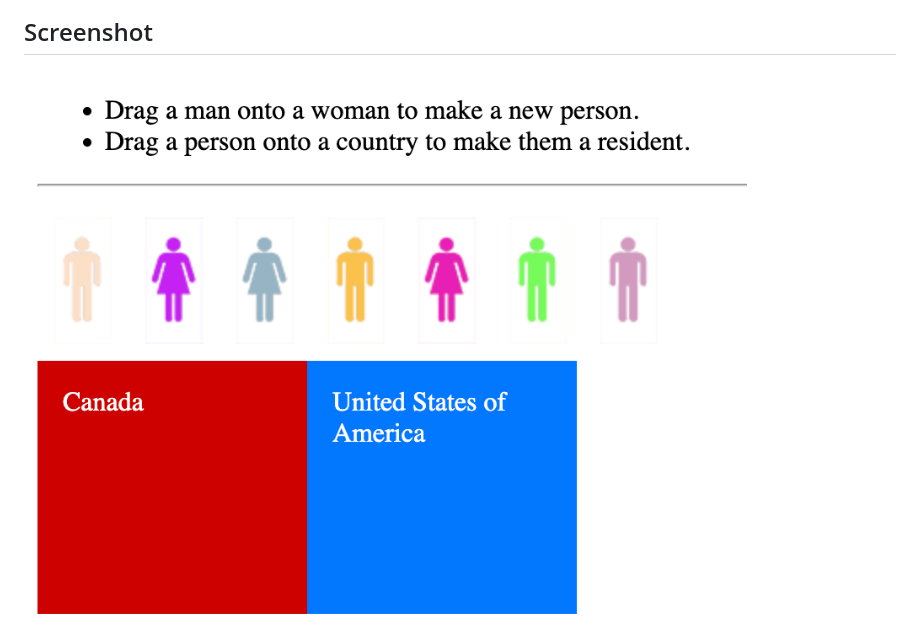
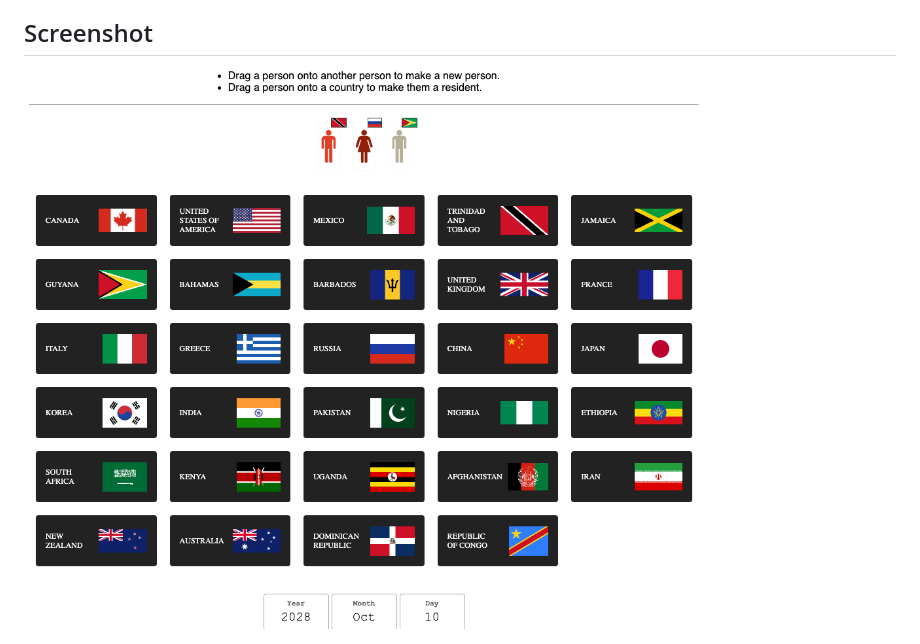
Before and after one commit to strakers/population-game, a Markdown page: README.md, the part around the change. GitHub-like rendering; pictures changed too: public/img/screenshot3.png (added).

Commit message:
Update project screenshots

```diff
--- a/README.md
+++ b/README.md
@@ -10,4 +10,4 @@ Admittedly, the initial version of the game was extremely simple in nature with
 
 ## Screenshot
 
-<img src="./public/img/screenshot.png" style="max-width: 300px">
+<img src="./public/img/screenshot3.png" style="max-width: 300px">
```
Also changed, not shown: public/img/screenshot2.png (added).
